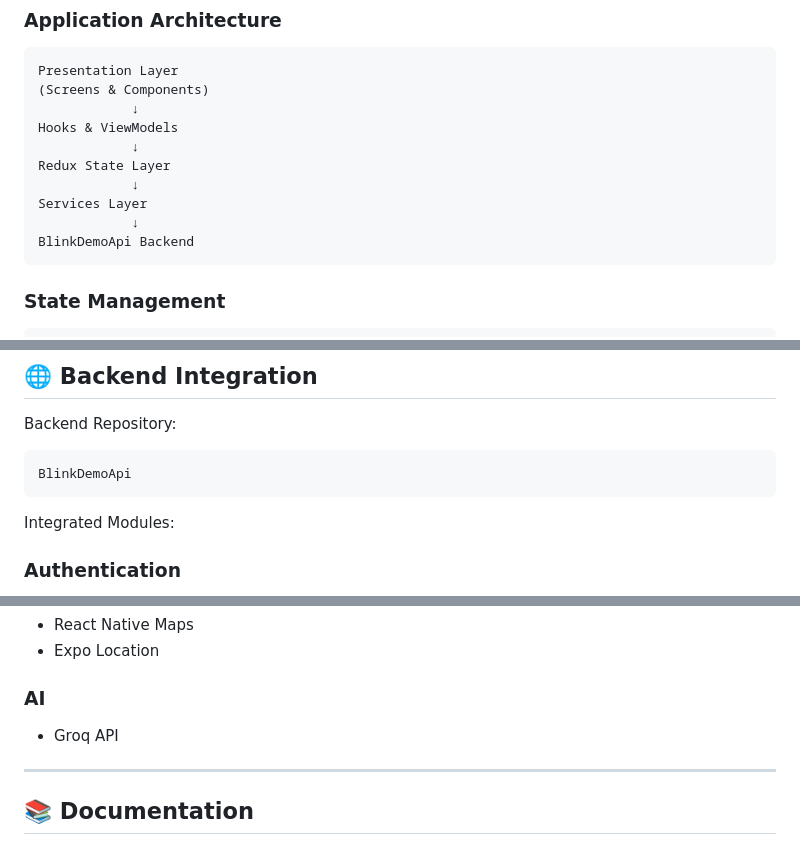
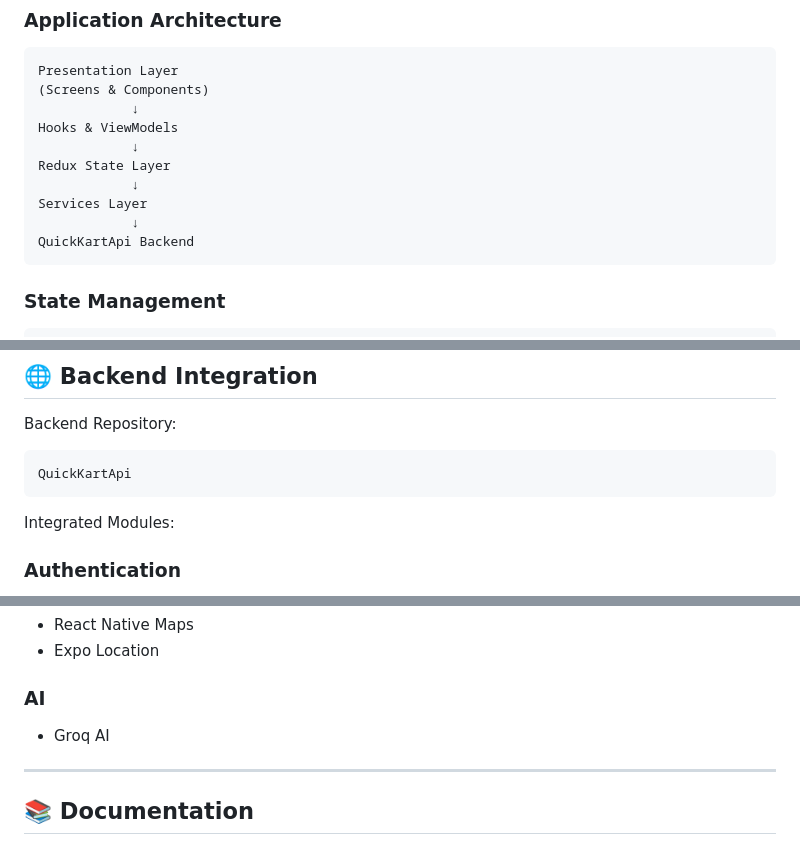
Before and after one commit to rahultiwariamazing/Blink-App-, a Markdown page: README.md, 3 parts joined by grey strips. Drawn GitHub-style.

````diff
--- a/README.md
+++ b/README.md
@@ -132,7 +132,7 @@ Redux State Layer
             ↓
 Services Layer
             ↓
-BlinkDemoApi Backend
+QuickKartApi Backend
 ```
 
 ### State Management
@@ -253,7 +253,7 @@ Handles:
 Backend Repository:
 
 ```text
-BlinkDemoApi
+QuickKartApi
 ```
 
 Integrated Modules:
@@ -384,7 +384,7 @@ Theme preference is persisted using AsyncStorage.
 
 ### AI
 
-- Groq API
+- Groq AI
 
 ---
 
````
Also changed, not shown: other parts of README.md (+15 -17 lines).
